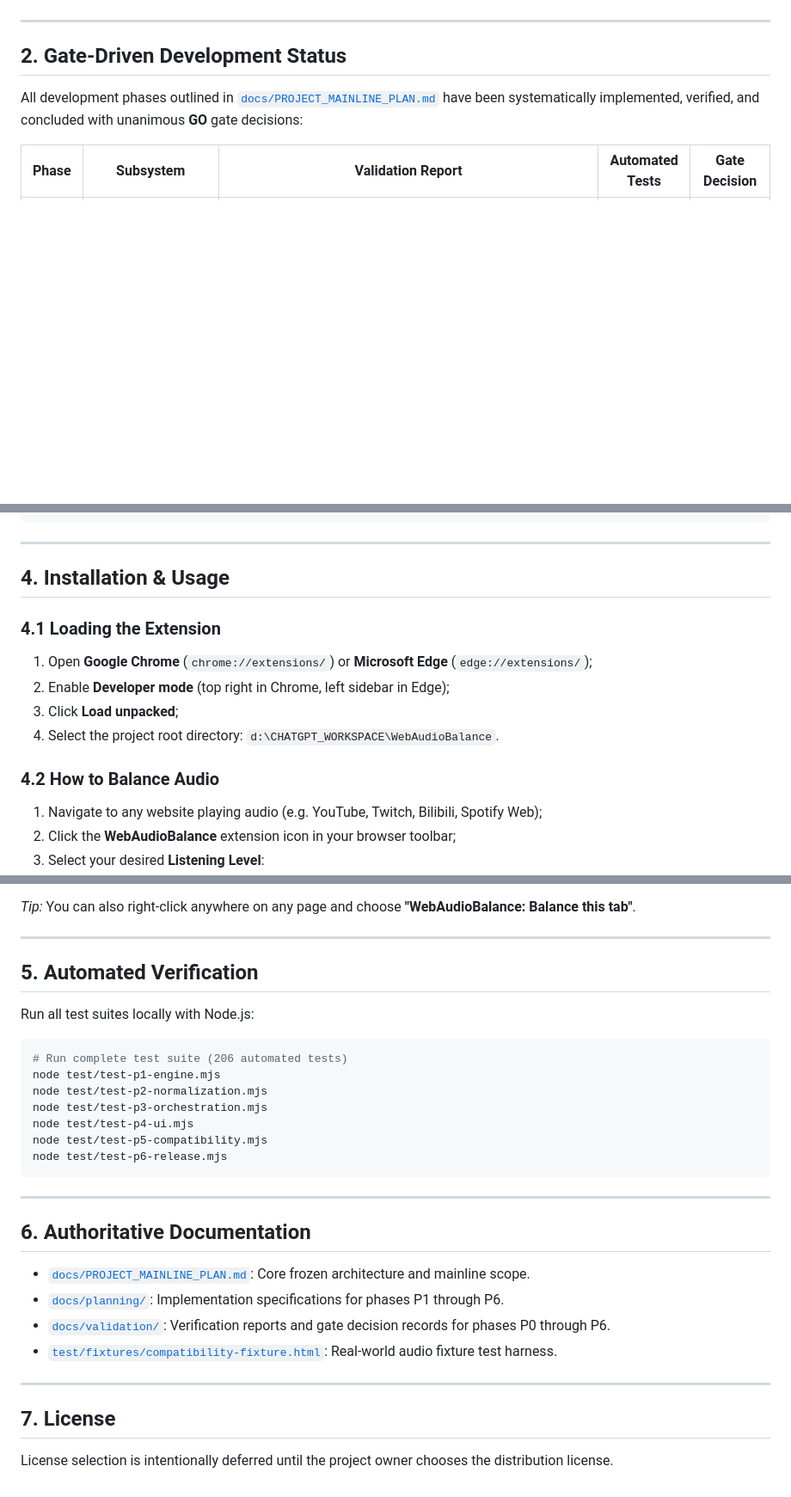
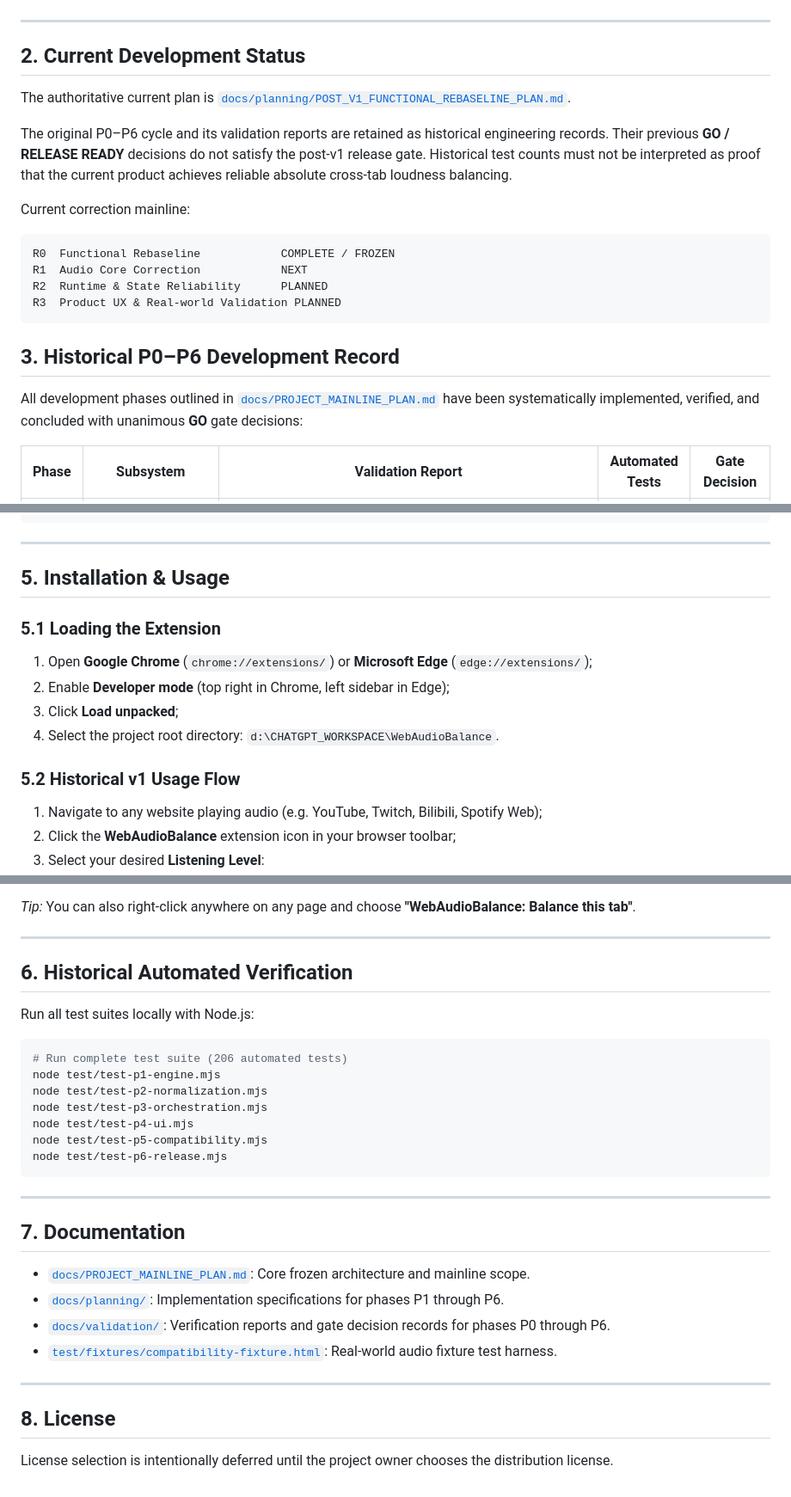
Before and after one commit to Chengy257/WebAudioBalance, a Markdown page: README.md, 3 parts joined by grey strips. Shown at 86% size. Drawn GitHub-style; blank space fills up the shorter version.

Commit message:
docs: mark v1 release status superseded by functional rebaseline

````diff
--- a/README.md
+++ b/README.md
@@ -18,7 +18,22 @@ Unlike traditional browser extensions that rely on simplistic global peak limite
 
 ---
 
-## 2. Gate-Driven Development Status
+## 2. Current Development Status
+
+The authoritative current plan is [`docs/planning/POST_V1_FUNCTIONAL_REBASELINE_PLAN.md`](docs/planning/POST_V1_FUNCTIONAL_REBASELINE_PLAN.md).
+
+The original P0–P6 cycle and its validation reports are retained as historical engineering records. Their previous **GO / RELEASE READY** decisions do not satisfy the post-v1 release gate. Historical test counts must not be interpreted as proof that the current product achieves reliable absolute cross-tab loudness balancing.
+
+Current correction mainline:
+
+```text
+R0  Functional Rebaseline            COMPLETE / FROZEN
+R1  Audio Core Correction            NEXT
+R2  Runtime & State Reliability      PLANNED
+R3  Product UX & Real-world Validation PLANNED
+```
+
+## 3. Historical P0–P6 Development Record
 
 All development phases outlined in [`docs/PROJECT_MAINLINE_PLAN.md`](docs/PROJECT_MAINLINE_PLAN.md) have been systematically implemented, verified, and concluded with unanimous **GO** gate decisions:
 
@@ -70,16 +85,16 @@ All development phases outlined in [`docs/PROJECT_MAINLINE_PLAN.md`](docs/PROJEC
 
 ---
 
-## 4. Installation & Usage
+## 5. Installation & Usage
 
-### 4.1 Loading the Extension
+### 5.1 Loading the Extension
 
 1. Open **Google Chrome** (`chrome://extensions/`) or **Microsoft Edge** (`edge://extensions/`);
 2. Enable **Developer mode** (top right in Chrome, left sidebar in Edge);
 3. Click **Load unpacked**;
 4. Select the project root directory: `d:\CHATGPT_WORKSPACE\WebAudioBalance`.
 
-### 4.2 How to Balance Audio
+### 5.2 Historical v1 Usage Flow
 
 1. Navigate to any website playing audio (e.g. YouTube, Twitch, Bilibili, Spotify Web);
 2. Click the **WebAudioBalance** extension icon in your browser toolbar;
@@ -94,7 +109,7 @@ All development phases outlined in [`docs/PROJECT_MAINLINE_PLAN.md`](docs/PROJEC
 
 ---
 
-## 5. Automated Verification
+## 6. Historical Automated Verification
 
 Run all test suites locally with Node.js:
 
@@ -110,7 +125,7 @@ node test/test-p6-release.mjs
 
 ---
 
-## 6. Authoritative Documentation
+## 7. Documentation
 
 - [`docs/PROJECT_MAINLINE_PLAN.md`](docs/PROJECT_MAINLINE_PLAN.md): Core frozen architecture and mainline scope.
 - [`docs/planning/`](docs/planning/): Implementation specifications for phases P1 through P6.
@@ -119,6 +134,6 @@ node test/test-p6-release.mjs
 
 ---
 
-## 7. License
+## 8. License
 
 License selection is intentionally deferred until the project owner chooses the distribution license.
````
Also changed, not shown: other parts of README.md (+3 -3 lines).
